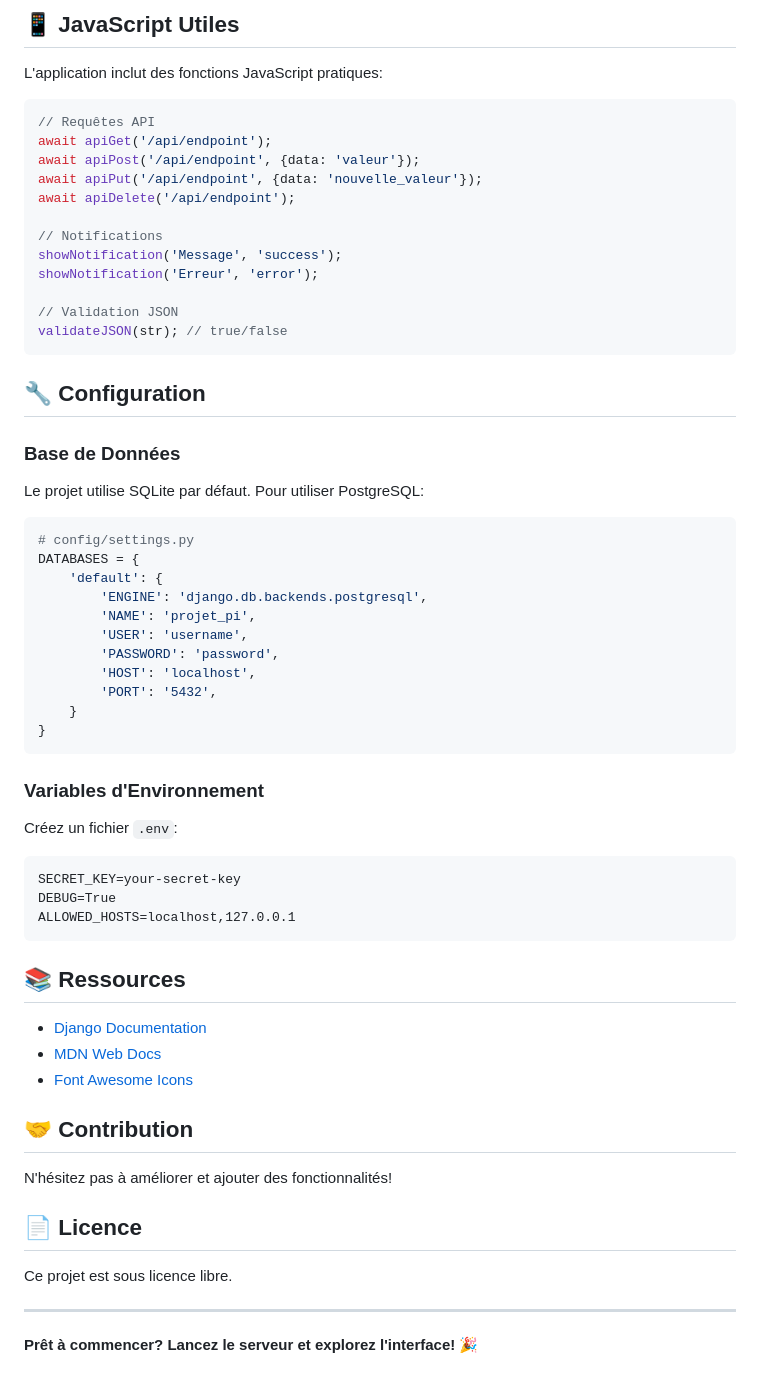
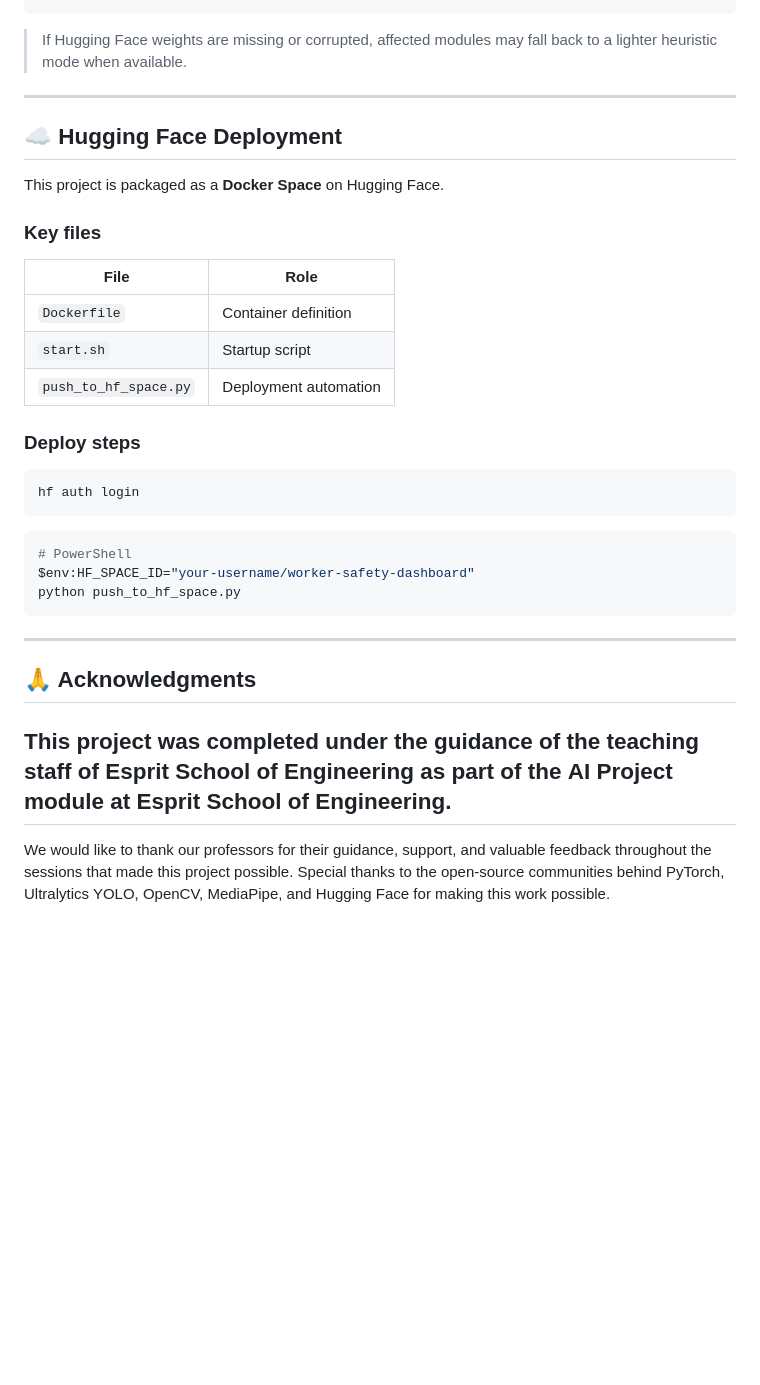
Before and after one commit to molka-makri/worker_safety, a Markdown page: README.md, the part around one of its changes. Drawn GitHub-style; blank space fills up the shorter version.

````diff
--- a/README.md
+++ b/README.md
@@ -117,64 +209,37 @@ python manage.py migrate
-## 📱 JavaScript Utiles
-
-L'application inclut des fonctions JavaScript pratiques:
-
-```javascript
-// Requêtes API
-await apiGet('/api/endpoint');
-await apiPost('/api/endpoint', {data: 'valeur'});
-await apiPut('/api/endpoint', {data: 'nouvelle_valeur'});
-await apiDelete('/api/endpoint');
-
-// Notifications
-showNotification('Message', 'success');
-showNotification('Erreur', 'error');
-
-// Validation JSON
-validateJSON(str); // true/false
-```
-
-## 🔧 Configuration
-
-### Base de Données
-Le projet utilise SQLite par défaut. Pour utiliser PostgreSQL:
-
-```python
-# config/settings.py
-DATABASES = {
-    'default': {
-        'ENGINE': 'django.db.backends.postgresql',
-        'NAME': 'projet_pi',
-        'USER': 'username',
-        'PASSWORD': 'password',
-        'HOST': 'localhost',
-        'PORT': '5432',
-    }
-}
-```
-
-### Variables d'Environnement
-Créez un fichier `.env`:
-
-```
-SECRET_KEY=your-secret-key
-DEBUG=True
-ALLOWED_HOSTS=localhost,127.0.0.1
-```
-
-## 📚 Ressources
-
-- [Django Documentation](https://docs.djangoproject.com/)
-- [MDN Web Docs](https://developer.mozilla.org/)
-- [Font Awesome Icons](https://fontawesome.com/)
-
-## 🤝 Contribution
-
-N'hésitez pas à améliorer et ajouter des fonctionnalités!
-
-## 📄 Licence
-
-Ce projet est sous licence libre.
+> If Hugging Face weights are missing or corrupted, affected modules may fall back to a lighter heuristic mode when available.
 
 ---
 
-**Prêt à commencer? Lancez le serveur et explorez l'interface!** 🎉
+## ☁️ Hugging Face Deployment
+
+This project is packaged as a **Docker Space** on Hugging Face.
+
+### Key files
+
+| File | Role |
+|---|---|
+| `Dockerfile` | Container definition |
+| `start.sh` | Startup script |
+| `push_to_hf_space.py` | Deployment automation |
+
+### Deploy steps
+
+```bash
+hf auth login
+```
+
+```bash
+# PowerShell
+$env:HF_SPACE_ID="your-username/worker-safety-dashboard"
+python push_to_hf_space.py
+```
+
+
+---
+
+## 🙏 Acknowledgments
+
+This project was completed under the guidance of the teaching staff of **Esprit School of Engineering** as part of the **AI Project** module at **Esprit School of Engineering**.
+---
+We would like to thank our professors for their guidance, support, and valuable feedback throughout the sessions that made this project possible.
+Special thanks to the open-source communities behind PyTorch, Ultralytics YOLO, OpenCV, MediaPipe, and Hugging Face for making this work possible.
````
Also changed, not shown: other parts of README.md (+177 -85 lines).
